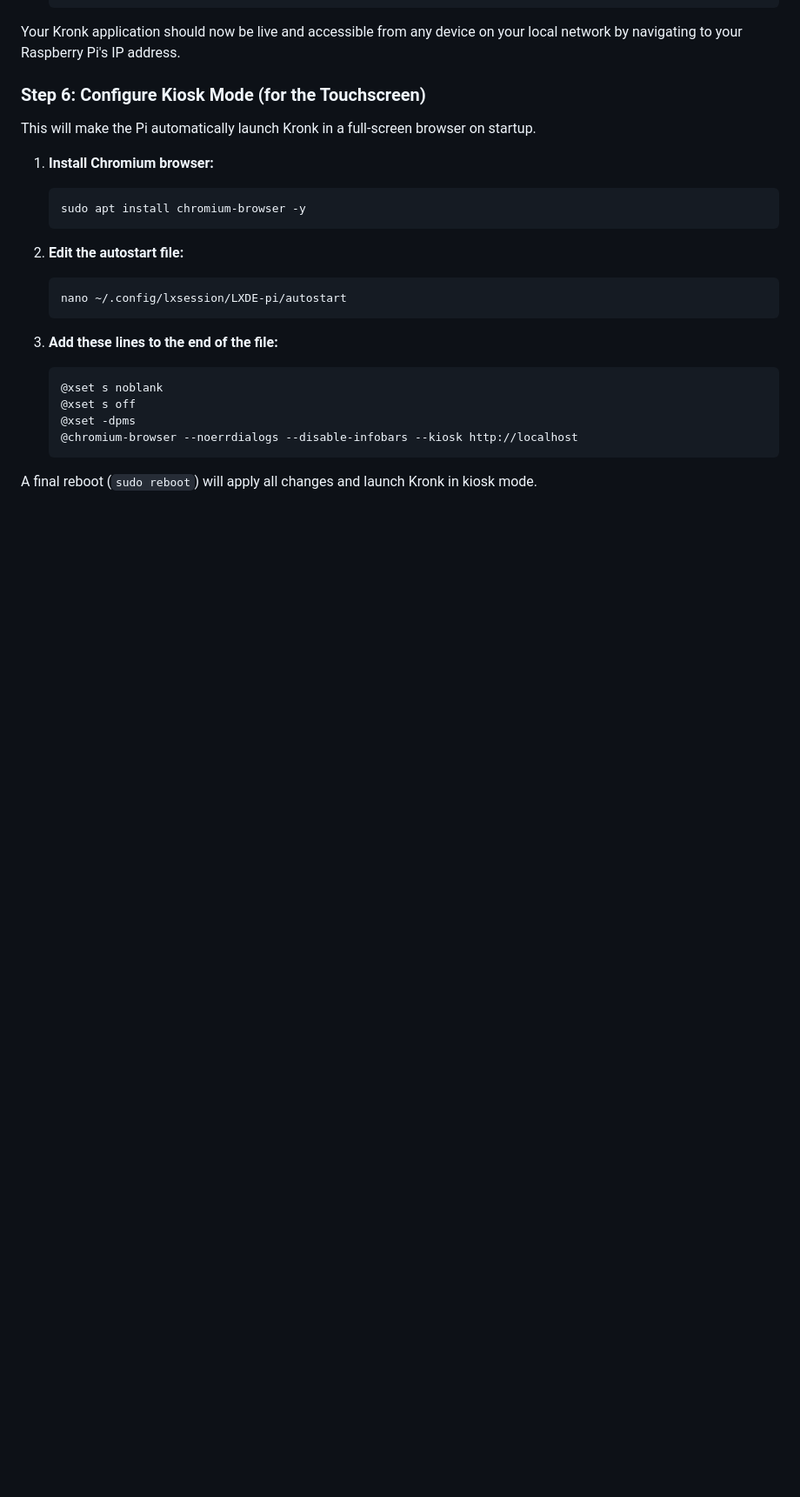
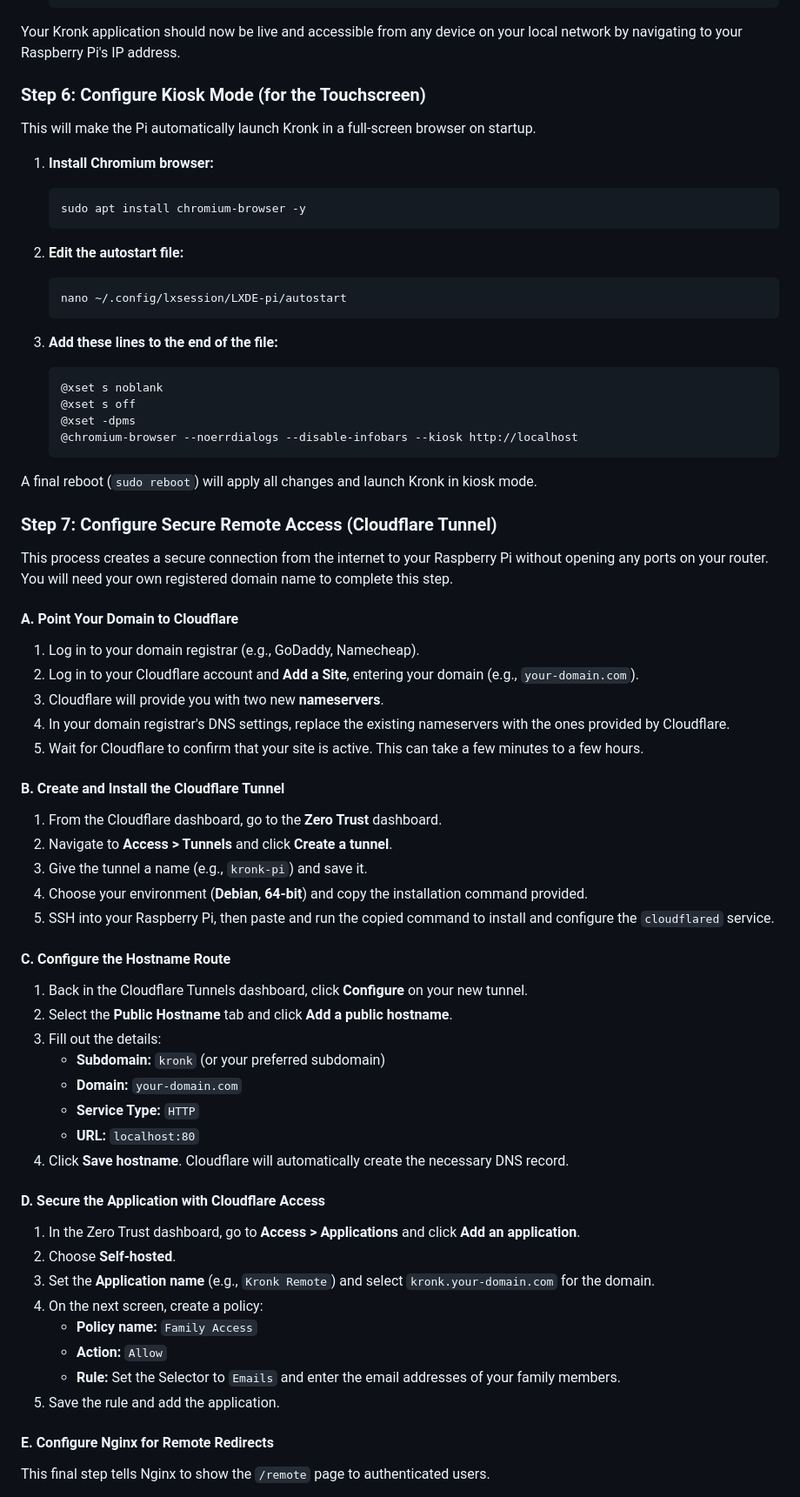
Before and after one commit to robbob42/kronk, a Markdown page: README.md, the part around one of its changes. Shown at 87% size. GitHub-like rendering; blank space fills up the shorter version.

```diff
--- a/README.md
+++ b/README.md
@@ -232,3 +234,49 @@ This will make the Pi automatically launch Kronk in a full-screen browser on sta
 
 A final reboot (`sudo reboot`) will apply all changes and launch Kronk in kiosk mode.
 
+### Step 7: Configure Secure Remote Access (Cloudflare Tunnel)
+
+This process creates a secure connection from the internet to your Raspberry Pi without opening any ports on your router. You will need your own registered domain name to complete this step.
+
+#### A. Point Your Domain to Cloudflare
+
+1.  Log in to your domain registrar (e.g., GoDaddy, Namecheap).
+2.  Log in to your Cloudflare account and **Add a Site**, entering your domain (e.g., `your-domain.com`).
+3.  Cloudflare will provide you with two new **nameservers**.
+4.  In your domain registrar's DNS settings, replace the existing nameservers with the ones provided by Cloudflare.
+5.  Wait for Cloudflare to confirm that your site is active. This can take a few minutes to a few hours.
+
+#### B. Create and Install the Cloudflare Tunnel
+
+1.  From the Cloudflare dashboard, go to the **Zero Trust** dashboard.
+2.  Navigate to **Access > Tunnels** and click **Create a tunnel**.
+3.  Give the tunnel a name (e.g., `kronk-pi`) and save it.
+4.  Choose your environment (**Debian**, **64-bit**) and copy the installation command provided.
+5.  SSH into your Raspberry Pi, then paste and run the copied command to install and configure the `cloudflared` service.
+
+#### C. Configure the Hostname Route
+
+1.  Back in the Cloudflare Tunnels dashboard, click **Configure** on your new tunnel.
+2.  Select the **Public Hostname** tab and click **Add a public hostname**.
+3.  Fill out the details:
+    * **Subdomain:** `kronk` (or your preferred subdomain)
+    * **Domain:** `your-domain.com`
+    * **Service Type:** `HTTP`
+    * **URL:** `localhost:80`
+4.  Click **Save hostname**. Cloudflare will automatically create the necessary DNS record.
+
+#### D. Secure the Application with Cloudflare Access
+
+1.  In the Zero Trust dashboard, go to **Access > Applications** and click **Add an application**.
+2.  Choose **Self-hosted**.
+3.  Set the **Application name** (e.g., `Kronk Remote`) and select `kronk.your-domain.com` for the domain.
+4.  On the next screen, create a policy:
+    * **Policy name:** `Family Access`
+    * **Action:** `Allow`
+    * **Rule:** Set the Selector to `Emails` and enter the email addresses of your family members.
+5.  Save the rule and add the application.
+
+#### E. Configure Nginx for Remote Redirects
+
+This final step tells Nginx to show the `/remote` page to authenticated users.
+
```
Also changed, not shown: other parts of README.md (+46 -4 lines).
